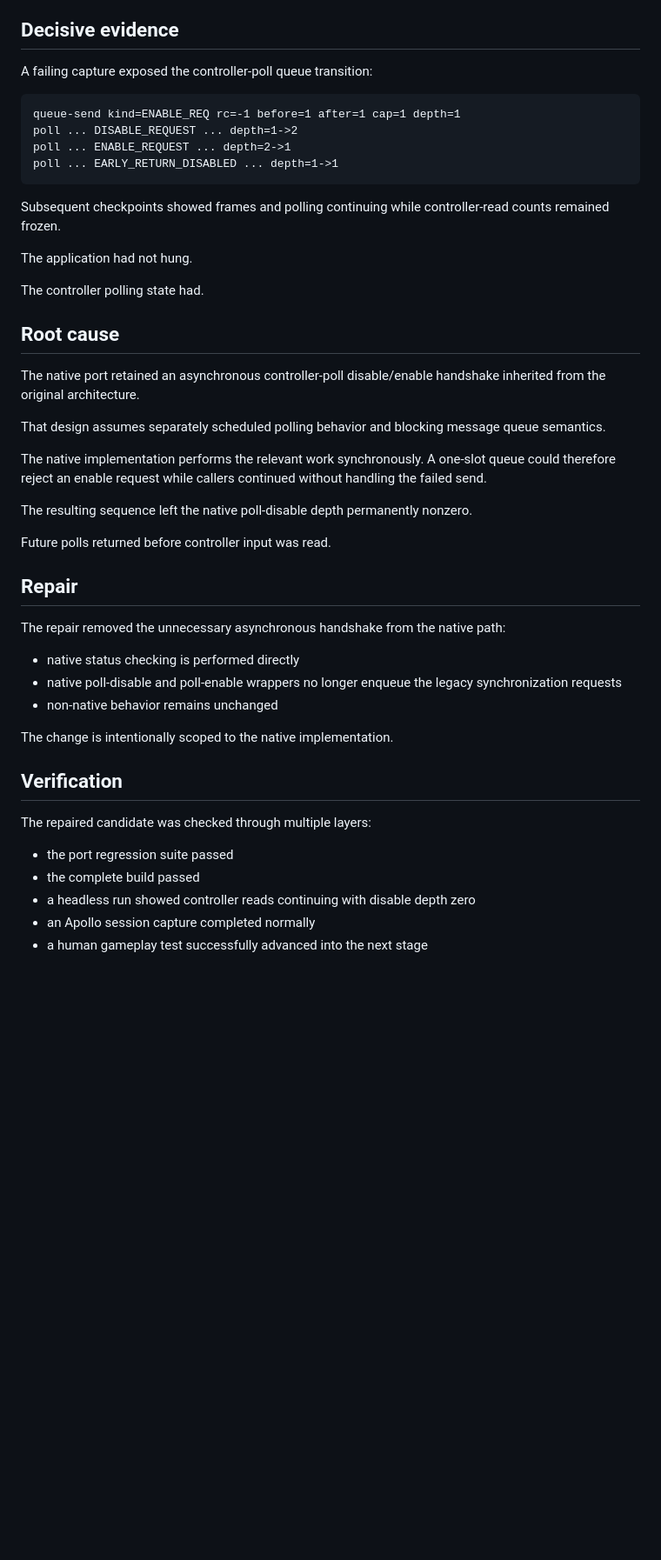
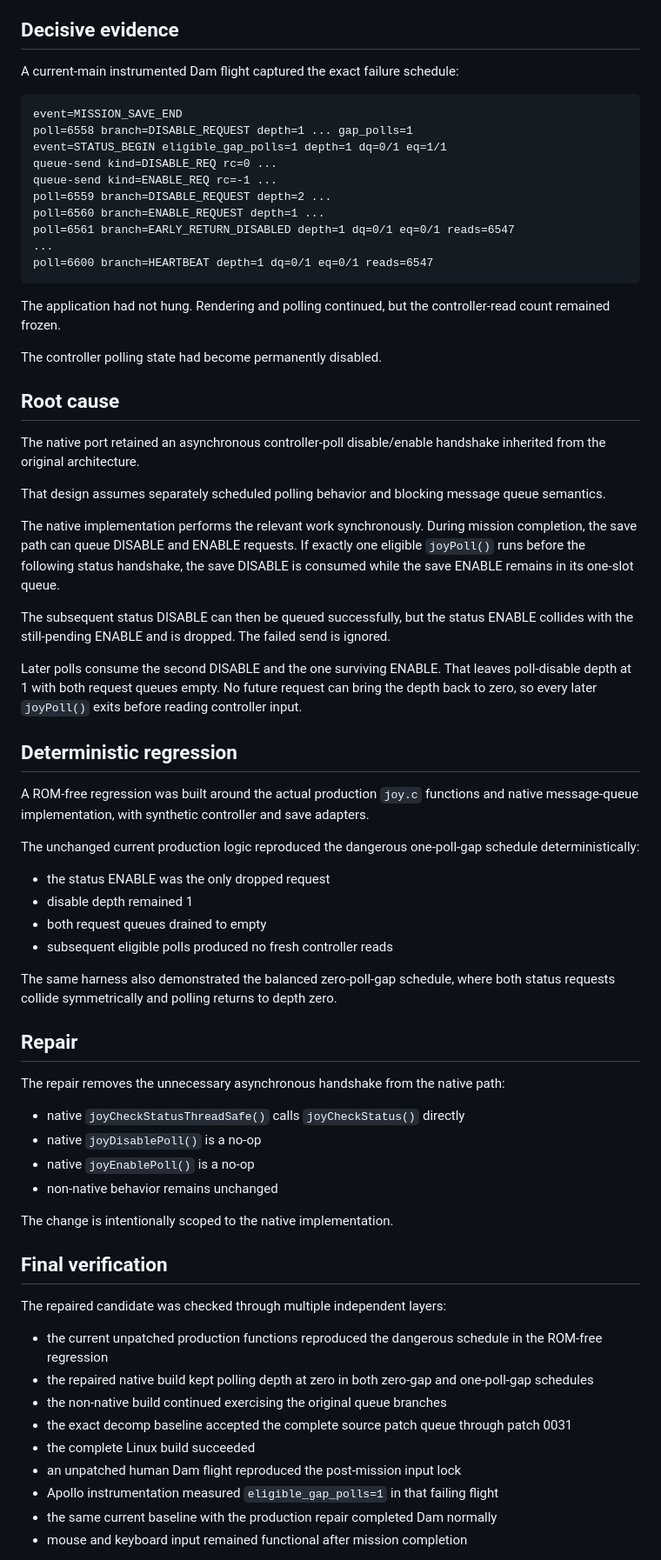
Before and after one commit to GoldenMark64/apollo-command-module, a Markdown page: docs/case-study-apollo-009.md, the part around one of its changes. Shown at 87% size. Rendered like a GitHub page; blank space fills up the shorter version.

Commit message:
Update APOLLO-009 case study with final A/B validation

````diff
--- a/docs/case-study-apollo-009.md
+++ b/docs/case-study-apollo-009.md
@@ -35,21 +35,25 @@ possibilities into observable state.
 
 ## Decisive evidence
 
-A failing capture exposed the controller-poll queue transition:
+A current-main instrumented Dam flight captured the exact failure schedule:
 
 ```text
-queue-send kind=ENABLE_REQ rc=-1 before=1 after=1 cap=1 depth=1
-poll ... DISABLE_REQUEST ... depth=1->2
-poll ... ENABLE_REQUEST ... depth=2->1
-poll ... EARLY_RETURN_DISABLED ... depth=1->1
+event=MISSION_SAVE_END
+poll=6558 branch=DISABLE_REQUEST depth=1 ... gap_polls=1
+event=STATUS_BEGIN eligible_gap_polls=1 depth=1 dq=0/1 eq=1/1
+queue-send kind=DISABLE_REQ rc=0 ...
+queue-send kind=ENABLE_REQ rc=-1 ...
+poll=6559 branch=DISABLE_REQUEST depth=2 ...
+poll=6560 branch=ENABLE_REQUEST depth=1 ...
+poll=6561 branch=EARLY_RETURN_DISABLED depth=1 dq=0/1 eq=0/1 reads=6547
+...
+poll=6600 branch=HEARTBEAT depth=1 dq=0/1 eq=0/1 reads=6547
 ```
 
-Subsequent checkpoints showed frames and polling continuing while controller-read
-counts remained frozen.
+The application had not hung. Rendering and polling continued, but the
+controller-read count remained frozen.
 
-The application had not hung.
-
-The controller polling state had.
+The controller polling state had become permanently disabled.
 
 ## Root cause
 
@@ -59,32 +63,63 @@ handshake inherited from the original architecture.
 That design assumes separately scheduled polling behavior and blocking message
 queue semantics.
 
-The native implementation performs the relevant work synchronously. A one-slot
-queue could therefore reject an enable request while callers continued without
-handling the failed send.
+The native implementation performs the relevant work synchronously. During
+mission completion, the save path can queue DISABLE and ENABLE requests. If
+exactly one eligible `joyPoll()` runs before the following status handshake,
+the save DISABLE is consumed while the save ENABLE remains in its one-slot
+queue.
 
-The resulting sequence left the native poll-disable depth permanently nonzero.
+The subsequent status DISABLE can then be queued successfully, but the status
+ENABLE collides with the still-pending ENABLE and is dropped. The failed send
+is ignored.
 
-Future polls returned before controller input was read.
+Later polls consume the second DISABLE and the one surviving ENABLE. That leaves
+poll-disable depth at 1 with both request queues empty. No future request can
+bring the depth back to zero, so every later `joyPoll()` exits before reading
+controller input.
+
+## Deterministic regression
+
+A ROM-free regression was built around the actual production `joy.c` functions
+and native message-queue implementation, with synthetic controller and save
+adapters.
+
+The unchanged current production logic reproduced the dangerous one-poll-gap
+schedule deterministically:
+
+- the status ENABLE was the only dropped request
+- disable depth remained 1
+- both request queues drained to empty
+- subsequent eligible polls produced no fresh controller reads
+
+The same harness also demonstrated the balanced zero-poll-gap schedule, where
+both status requests collide symmetrically and polling returns to depth zero.
 
 ## Repair
 
-The repair removed the unnecessary asynchronous handshake from the native path:
+The repair removes the unnecessary asynchronous handshake from the native path:
 
-- native status checking is performed directly
-- native poll-disable and poll-enable wrappers no longer enqueue the legacy
-  synchronization requests
+- native `joyCheckStatusThreadSafe()` calls `joyCheckStatus()` directly
+- native `joyDisablePoll()` is a no-op
+- native `joyEnablePoll()` is a no-op
 - non-native behavior remains unchanged
 
 The change is intentionally scoped to the native implementation.
 
-## Verification
+## Final verification
 
-The repaired candidate was checked through multiple layers:
+The repaired candidate was checked through multiple independent layers:
 
-- the port regression suite passed
-- the complete build passed
-- a headless run showed controller reads continuing with disable depth zero
-- an Apollo session capture completed normally
-- a human gameplay test successfully advanced into the next stage
+- the current unpatched production functions reproduced the dangerous schedule
+  in the ROM-free regression
+- the repaired native build kept polling depth at zero in both zero-gap and
+  one-poll-gap schedules
+- the non-native build continued exercising the original queue branches
+- the exact decomp baseline accepted the complete source patch queue through
+  patch 0031
+- the complete Linux build succeeded
+- an unpatched human Dam flight reproduced the post-mission input lock
+- Apollo instrumentation measured `eligible_gap_polls=1` in that failing flight
+- the same current baseline with the production repair completed Dam normally
+- mouse and keyboard input remained functional after mission completion
 
````
Also changed, not shown: other parts of docs/case-study-apollo-009.md (+14 -5 lines).
